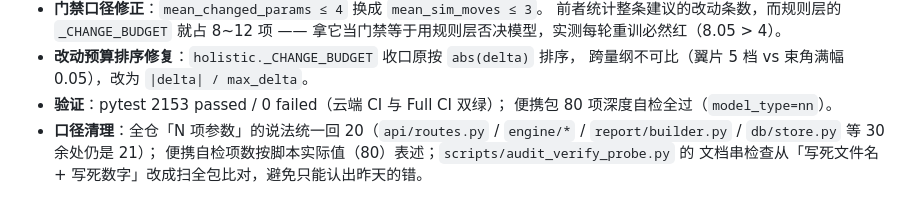
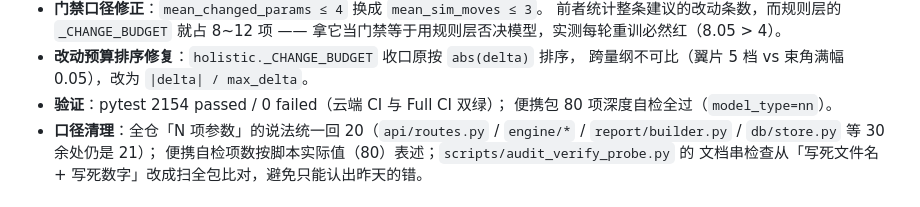
Before and after one commit to JXTTNN/F1-, a Markdown page: docs/CHANGELOG.md, the part around the change. GitHub-like rendering.

```diff
--- a/docs/CHANGELOG.md
+++ b/docs/CHANGELOG.md
@@ -20,7 +20,7 @@
   拿它当门禁等于用规则层否决模型，实测每轮重训必然红（8.05 > 4）。
 - **改动预算排序修复**：`holistic._CHANGE_BUDGET` 收口原按 `abs(delta)` 排序，
   跨量纲不可比（翼片 5 档 vs 束角满幅 0.05），改为 `|delta| / max_delta`。
-- **验证**：pytest 2153 passed / 0 failed（云端 CI 与 Full CI 双绿）；
+- **验证**：pytest 2154 passed / 0 failed（云端 CI 与 Full CI 双绿）；
   便携包 80 项深度自检全过（`model_type=nn`）。
 - **口径清理**：全仓「N 项参数」的说法统一回 20（`api/routes.py` /
   `engine/*` / `report/builder.py` / `db/store.py` 等 30 余处仍是 21）；
```
Also changed, not shown: README.md (+2 -2 lines).
